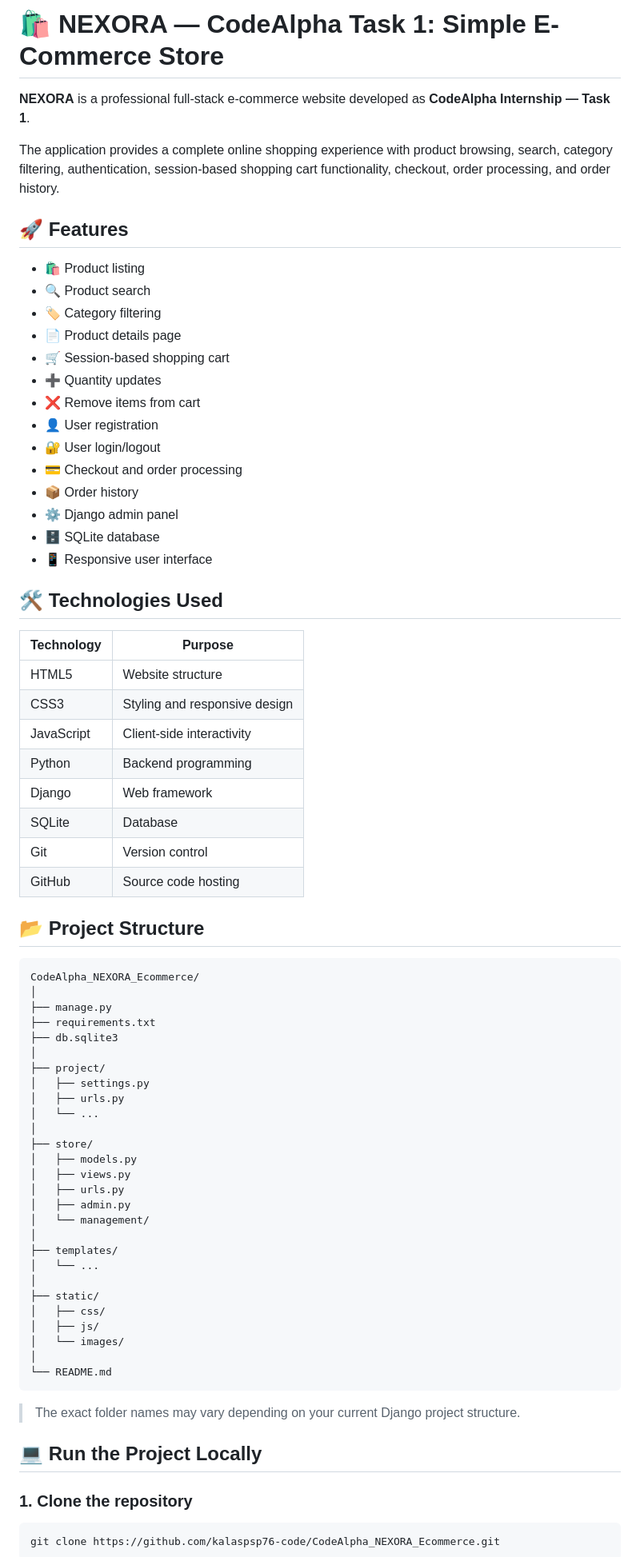
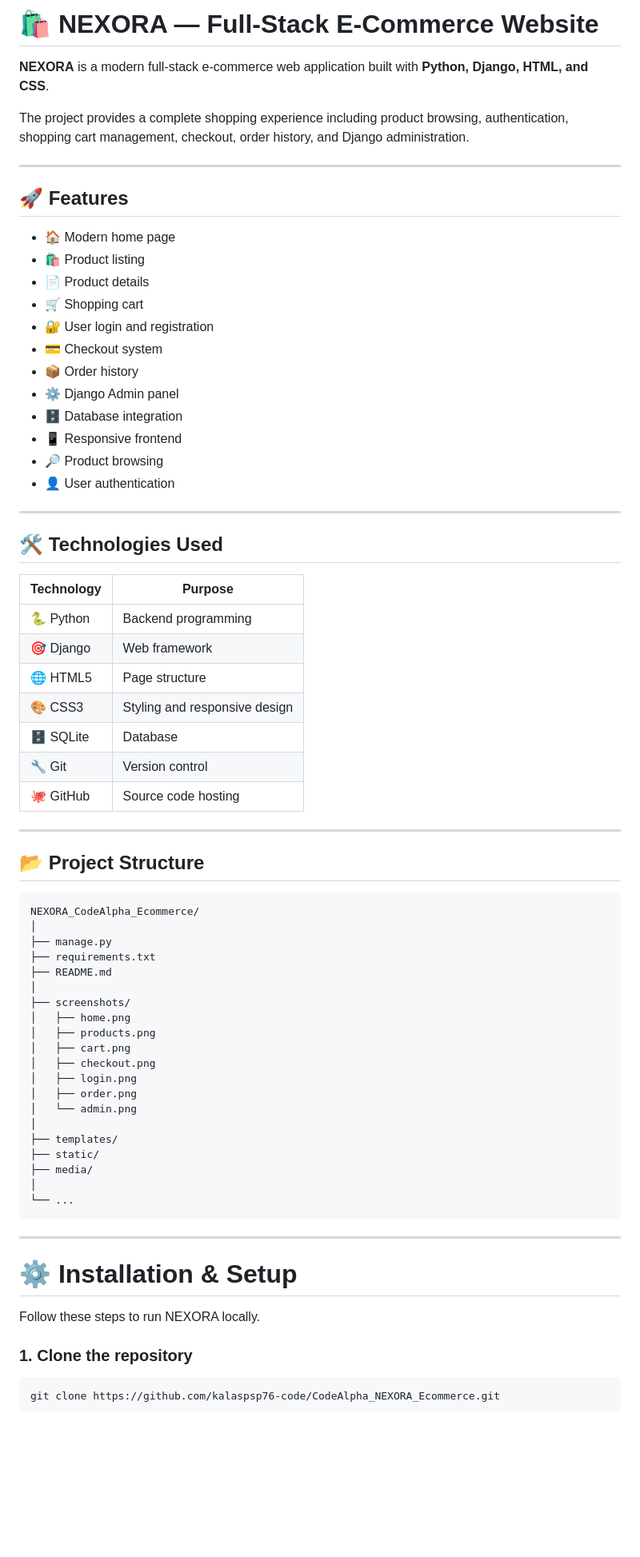
Before and after one commit to kalaspsp76-code/CodeAlpha_NEXORA_Ecommerce, a Markdown page: README.md, the part around one of its changes. Shown at 80% size. Rendered like a GitHub page; blank space fills up the shorter version.

Commit message:
Polish NEXORA README documentation

````diff
--- a/README.md
+++ b/README.md
@@ -1,74 +1,72 @@
-# 🛍️ NEXORA — CodeAlpha Task 1: Simple E-Commerce Store
+# 🛍️ NEXORA — Full-Stack E-Commerce Website
 
-**NEXORA** is a professional full-stack e-commerce website developed as **CodeAlpha Internship — Task 1**.
+**NEXORA** is a modern full-stack e-commerce web application built with **Python, Django, HTML, and CSS**.
 
-The application provides a complete online shopping experience with product browsing, search, category filtering, authentication, session-based shopping cart functionality, checkout, order processing, and order history.
+The project provides a complete shopping experience including product browsing, authentication, shopping cart management, checkout, order history, and Django administration.
+
+---
 
 ## 🚀 Features
 
+* 🏠 Modern home page
 * 🛍️ Product listing
-* 🔍 Product search
-* 🏷️ Category filtering
-* 📄 Product details page
-* 🛒 Session-based shopping cart
-* ➕ Quantity updates
-* ❌ Remove items from cart
-* 👤 User registration
-* 🔐 User login/logout
-* 💳 Checkout and order processing
+* 📄 Product details
+* 🛒 Shopping cart
+* 🔐 User login and registration
+* 💳 Checkout system
 * 📦 Order history
-* ⚙️ Django admin panel
-* 🗄️ SQLite database
-* 📱 Responsive user interface
+* ⚙️ Django Admin panel
+* 🗄️ Database integration
+* 📱 Responsive frontend
+* 🔎 Product browsing
+* 👤 User authentication
+
+---
 
 ## 🛠️ Technologies Used
 
 | Technology | Purpose                       |
 | ---------- | ----------------------------- |
-| HTML5      | Website structure             |
-| CSS3       | Styling and responsive design |
-| JavaScript | Client-side interactivity     |
-| Python     | Backend programming           |
-| Django     | Web framework                 |
-| SQLite     | Database                      |
-| Git        | Version control               |
-| GitHub     | Source code hosting           |
+| 🐍 Python  | Backend programming           |
+| 🎯 Django  | Web framework                 |
+| 🌐 HTML5   | Page structure                |
+| 🎨 CSS3    | Styling and responsive design |
+| 🗄️ SQLite | Database                      |
+| 🔧 Git     | Version control               |
+| 🐙 GitHub  | Source code hosting           |
+
+---
 
 ## 📂 Project Structure
 
 ```text
-CodeAlpha_NEXORA_Ecommerce/
+NEXORA_CodeAlpha_Ecommerce/
 │
 ├── manage.py
 ├── requirements.txt
-├── db.sqlite3
+├── README.md
 │
-├── project/
-│   ├── settings.py
-│   ├── urls.py
-│   └── ...
-│
-├── store/
-│   ├── models.py
-│   ├── views.py
-│   ├── urls.py
-│   ├── admin.py
-│   └── management/
+├── screenshots/
+│   ├── home.png
+│   ├── products.png
+│   ├── cart.png
+│   ├── checkout.png
+│   ├── login.png
+│   ├── order.png
+│   └── admin.png
 │
 ├── templates/
-│   └── ...
+├── static/
+├── media/
 │
-├── static/
-│   ├── css/
-│   ├── js/
-│   └── images/
-│
-└── README.md
+└── ...
 ```
 
-> The exact folder names may vary depending on your current Django project structure.
+---
 
-## 💻 Run the Project Locally
+# ⚙️ Installation & Setup
+
+Follow these steps to run NEXORA locally.
 
 ### 1. Clone the repository
 
````
Also changed, not shown: other parts of README.md (+40 -22 lines).
